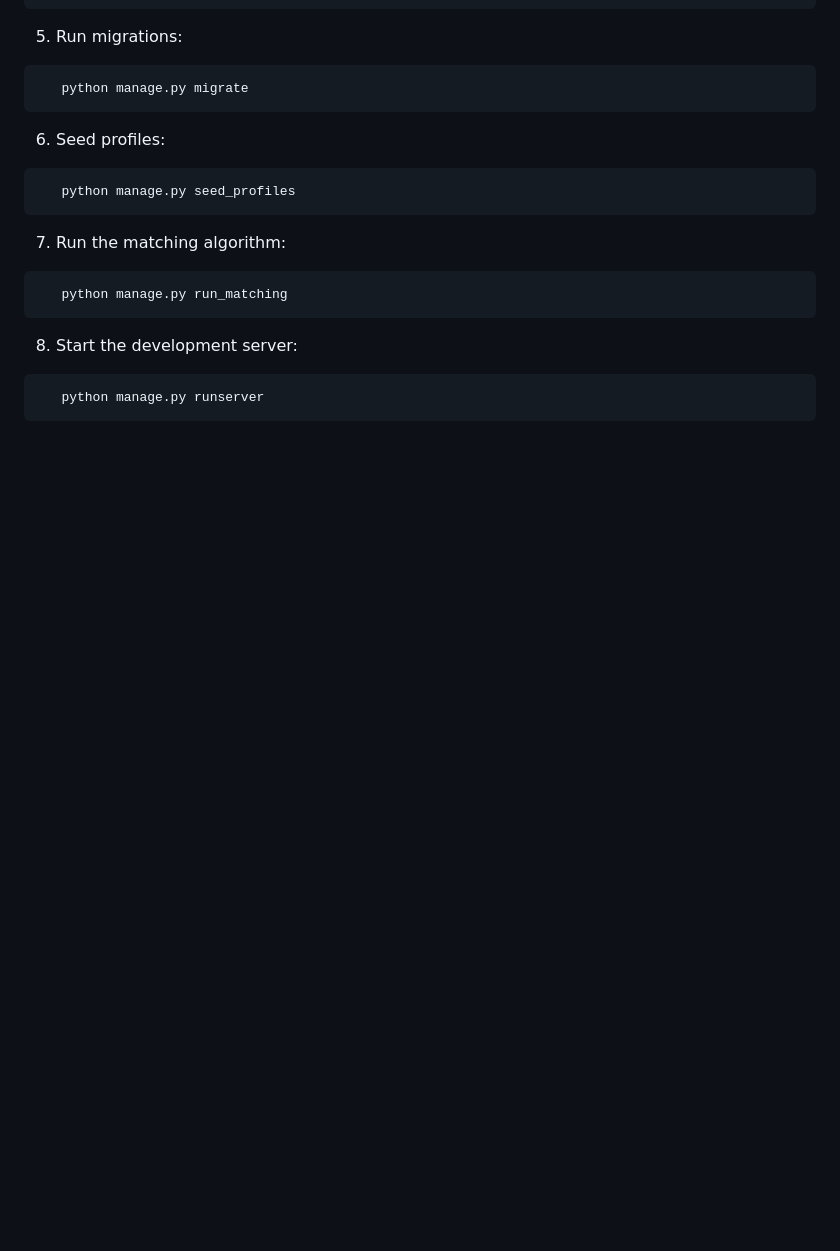
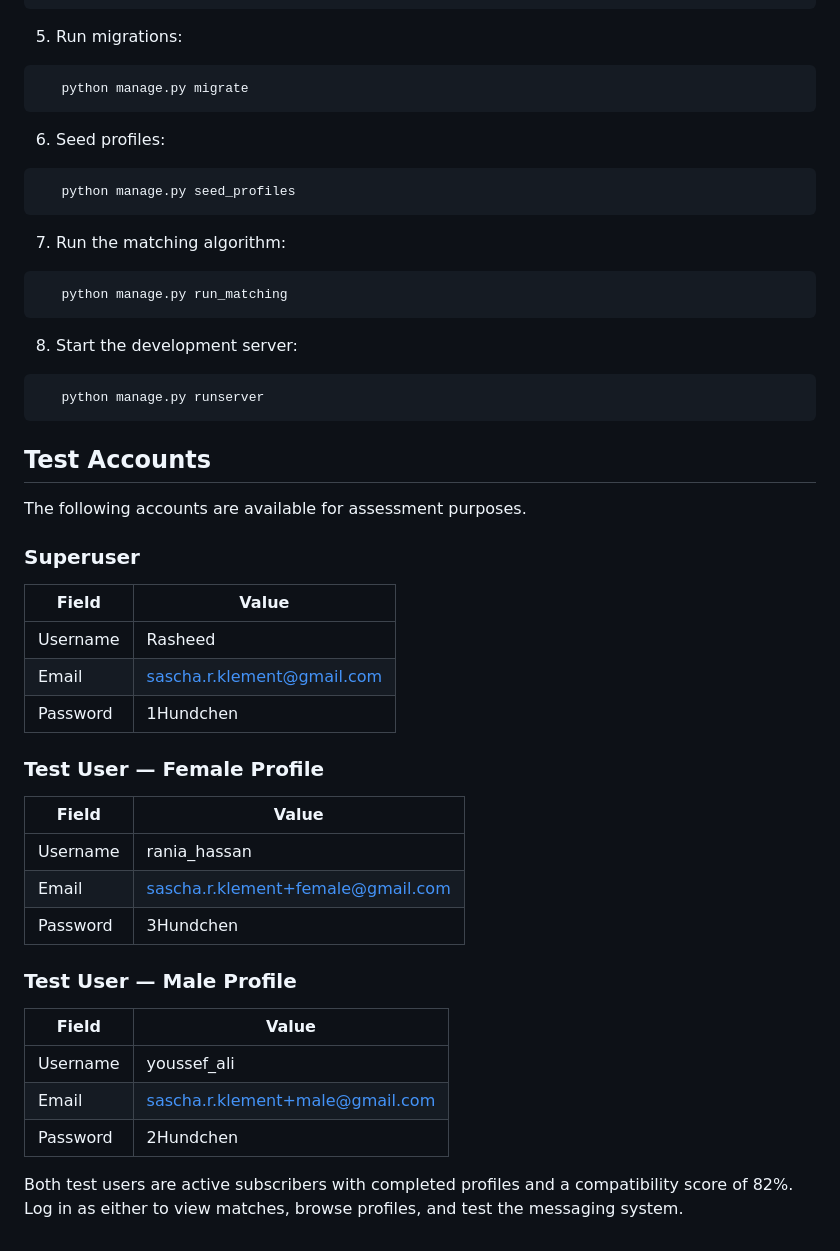
Before and after one commit to Sascha-netizen/sakina_matchmaking, a Markdown page: README.md, the part around the change. GitHub-like rendering; blank space fills up the shorter version.

Commit message:
Add user credentials for assessment purposes

````diff
--- a/README.md
+++ b/README.md
@@ -1249,3 +1249,34 @@ Sakina is deployed on Heroku at [sakina-matchmaking-7bcbb6fbb05b.herokuapp.com](
 ```bash
    python manage.py runserver
 ```
+
+
+## Test Accounts
+
+The following accounts are available for assessment purposes.
+
+### Superuser
+
+| Field | Value |
+|-------|-------|
+| Username | Rasheed |
+| Email | sascha.r.klement@gmail.com |
+| Password | 1Hundchen |
+
+### Test User — Female Profile
+
+| Field | Value |
+|-------|-------|
+| Username | rania_hassan |
+| Email | sascha.r.klement+female@gmail.com |
+| Password | 3Hundchen |
+
+### Test User — Male Profile
+
+| Field | Value |
+|-------|-------|
+| Username | youssef_ali |
+| Email | sascha.r.klement+male@gmail.com |
+| Password | 2Hundchen |
+
+Both test users are active subscribers with completed profiles and a compatibility score of 82%. Log in as either to view matches, browse profiles, and test the messaging system.
````
